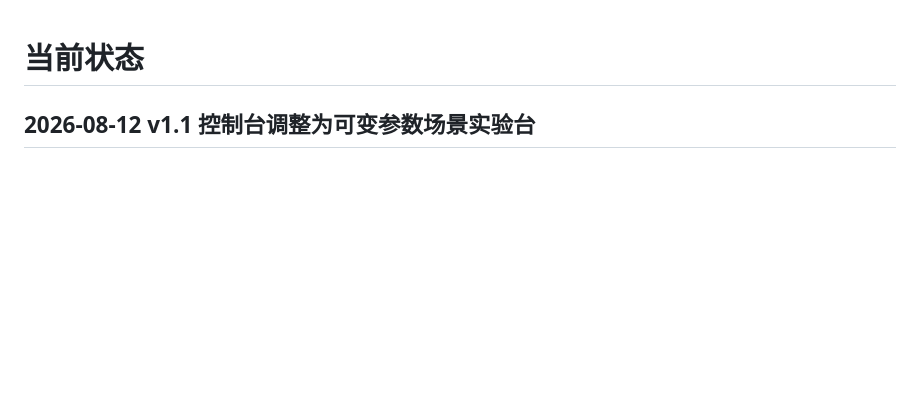
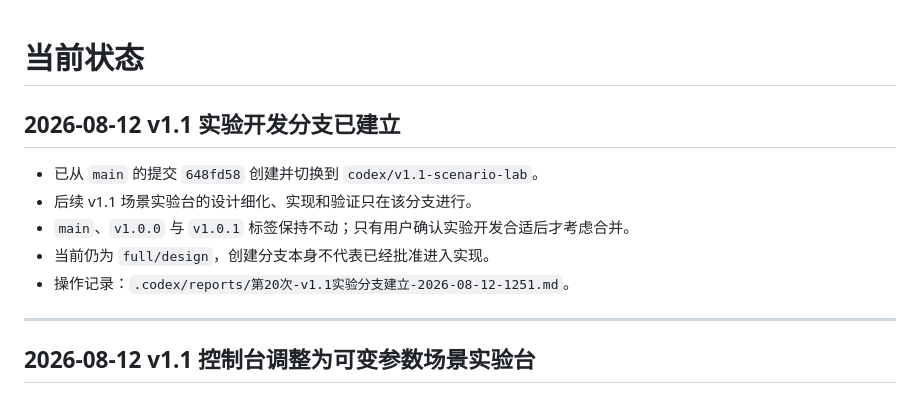
Before and after one commit to jingjie2002/arena-core-server, a Markdown page: .codex/context/current-status.md, the part around the change. Drawn GitHub-style; blank space fills up the shorter version.

```diff
--- a/.codex/context/current-status.md
+++ b/.codex/context/current-status.md
@@ -1,4 +1,14 @@
 # 当前状态
+
+## 2026-08-12 v1.1 实验开发分支已建立
+
+- 已从 `main` 的提交 `648fd58` 创建并切换到 `codex/v1.1-scenario-lab`。
+- 后续 v1.1 场景实验台的设计细化、实现和验证只在该分支进行。
+- `main`、`v1.0.0` 与 `v1.0.1` 标签保持不动；只有用户确认实验开发合适后才考虑合并。
+- 当前仍为 `full/design`，创建分支本身不代表已经批准进入实现。
+- 操作记录：`.codex/reports/第20次-v1.1实验分支建立-2026-08-12-1251.md`。
+
+---
 
 ## 2026-08-12 v1.1 控制台调整为可变参数场景实验台
 
```
Also changed, not shown: .codex/context/current-plan.md (+1 -0 lines), .codex/reports/第20次-v1.1实验分支建立-2026-08-12-1251.md (added, +28 -0 lines).
